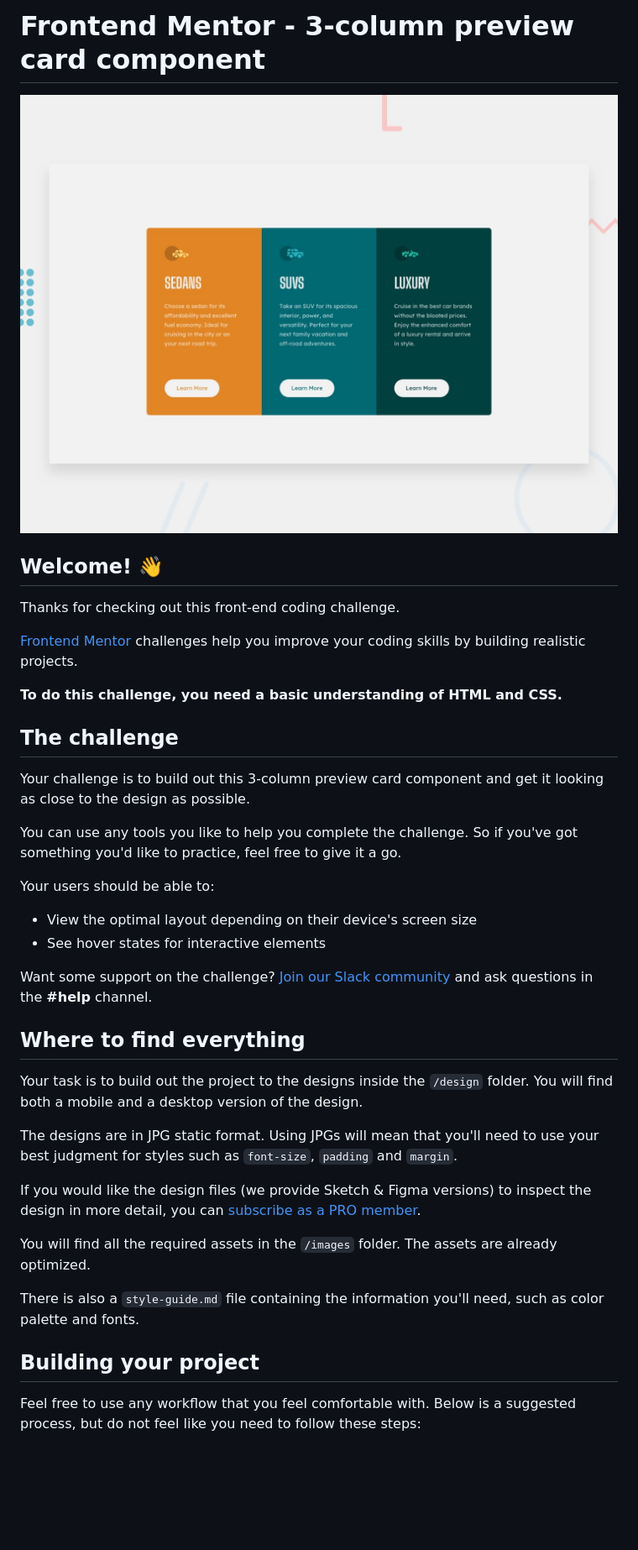
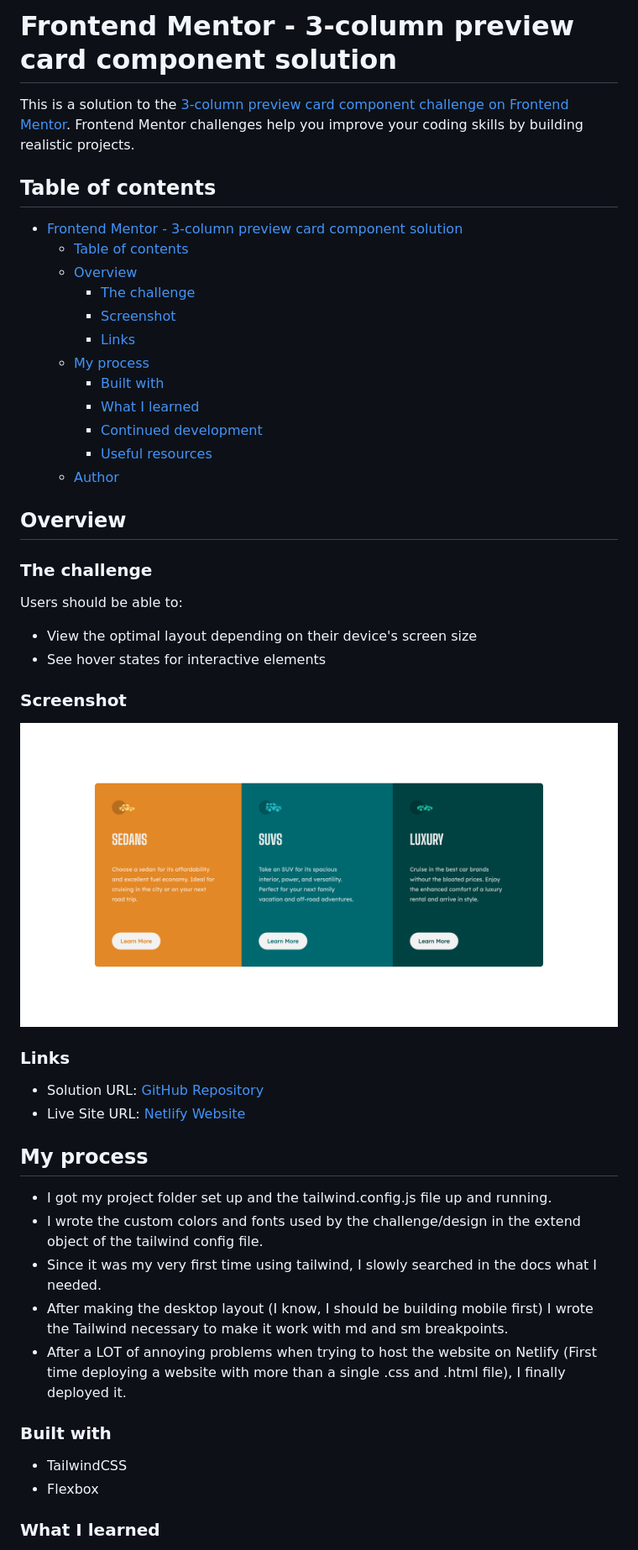
Before and after one commit to FrancescoCagnin/fem-challenge-tailwind, a Markdown page: README.md, the part around one of its changes. Shown at 84% size. GitHub-like rendering; pictures changed too: desktop-page.png (added); blank space fills up the shorter version.

```diff
--- a/README.md
+++ b/README.md
@@ -1,41 +1,52 @@
-# Frontend Mentor - 3-column preview card component
+# Frontend Mentor - 3-column preview card component solution
 
-![Design preview for the 3-column preview card component coding challenge](./design/desktop-preview.jpg)
+This is a solution to the [3-column preview card component challenge on Frontend Mentor](https://www.frontendmentor.io/challenges/3column-preview-card-component-pH92eAR2-). Frontend Mentor challenges help you improve your coding skills by building realistic projects.
 
-## Welcome! 👋
+## Table of contents
 
-Thanks for checking out this front-end coding challenge.
+- [Frontend Mentor - 3-column preview card component solution](#frontend-mentor---3-column-preview-card-component-solution)
+  - [Table of contents](#table-of-contents)
+  - [Overview](#overview)
+    - [The challenge](#the-challenge)
+    - [Screenshot](#screenshot)
+    - [Links](#links)
+  - [My process](#my-process)
+    - [Built with](#built-with)
+    - [What I learned](#what-i-learned)
+    - [Continued development](#continued-development)
+    - [Useful resources](#useful-resources)
+  - [Author](#author)
 
-[Frontend Mentor](https://www.frontendmentor.io) challenges help you improve your coding skills by building realistic projects.
+## Overview
 
-**To do this challenge, you need a basic understanding of HTML and CSS.**
+### The challenge
 
-## The challenge
-
-Your challenge is to build out this 3-column preview card component and get it looking as close to the design as possible.
-
-You can use any tools you like to help you complete the challenge. So if you've got something you'd like to practice, feel free to give it a go.
-
-Your users should be able to:
+Users should be able to:
 
 - View the optimal layout depending on their device's screen size
 - See hover states for interactive elements
 
-Want some support on the challenge? [Join our Slack community](https://www.frontendmentor.io/slack) and ask questions in the **#help** channel.
+### Screenshot
 
-## Where to find everything
+![Desktop Layout](./desktop-page.png)
 
-Your task is to build out the project to the designs inside the `/design` folder. You will find both a mobile and a desktop version of the design.
+### Links
 
-The designs are in JPG static format. Using JPGs will mean that you'll need to use your best judgment for styles such as `font-size`, `padding` and `margin`.
+- Solution URL: [GitHub Repository](https://github.com/FrancescoCagnin/fem-challenge-tailwind)
+- Live Site URL: [Netlify Website](https://fem-tailwindcss.netlify.app)
 
-If you would like the design files (we provide Sketch & Figma versions) to inspect the design in more detail, you can [subscribe as a PRO member](https://www.frontendmentor.io/pro).
+## My process
 
-You will find all the required assets in the `/images` folder. The assets are already optimized.
+- I got my project folder set up and the tailwind.config.js file up and running.
+- I wrote the custom colors and fonts used by the challenge/design in the extend object of the tailwind config file.
+- Since it was my very first time using tailwind, I slowly searched in the docs what I needed.
+- After making the desktop layout (I know, I should be building mobile first) I wrote the Tailwind necessary to make it work with md and sm breakpoints.
+- After a LOT of annoying problems when trying to host the website on Netlify (First time deploying a website with more than a single .css and .html file), I finally deployed it.
 
-There is also a `style-guide.md` file containing the information you'll need, such as color palette and fonts.
+### Built with
 
-## Building your project
+- TailwindCSS
+- Flexbox
 
-Feel free to use any workflow that you feel comfortable with. Below is a suggested process, but do not feel like you need to follow these steps:
+### What I learned
 
```
Also changed, not shown: other parts of README.md (+8 -44 lines), README-template.md (deleted, +0 -111 lines), images/favicon-32x32.png (deleted), 4 other files.
